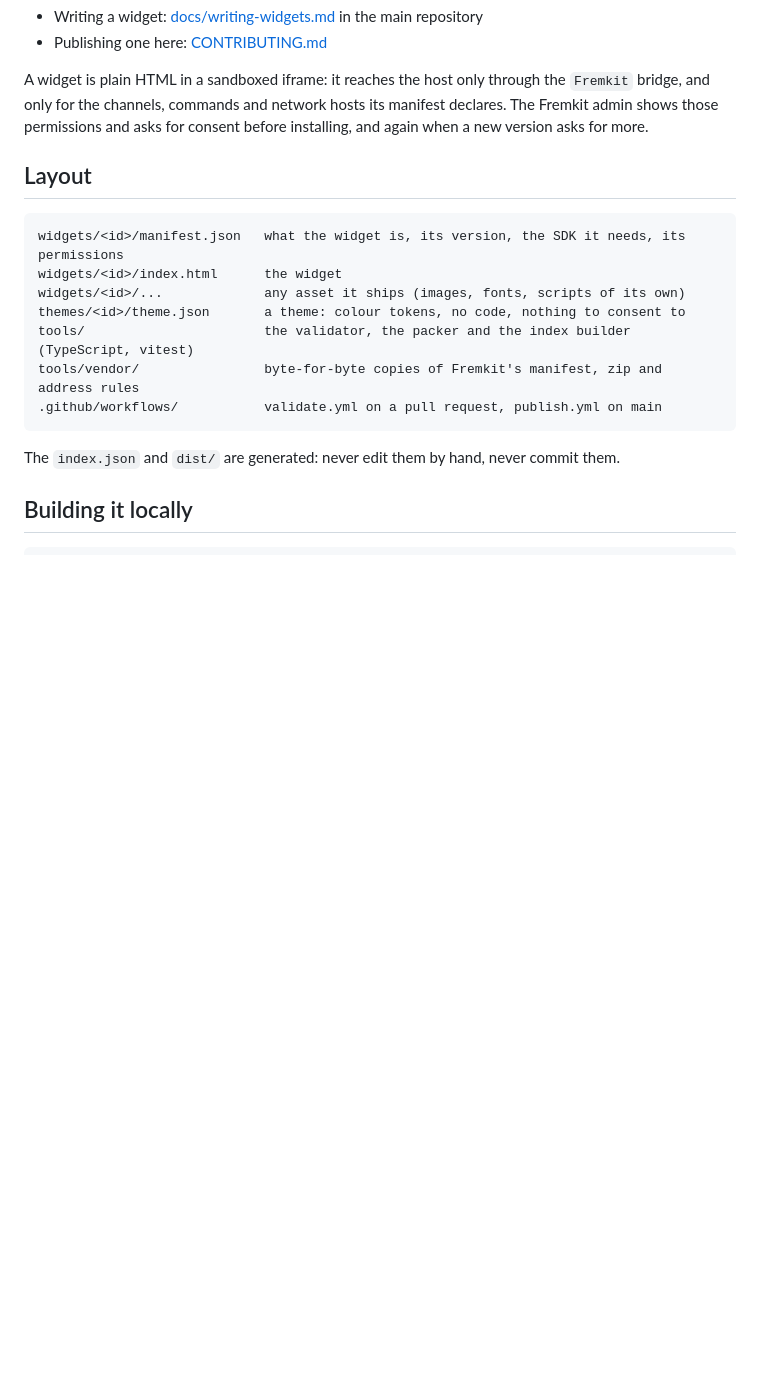
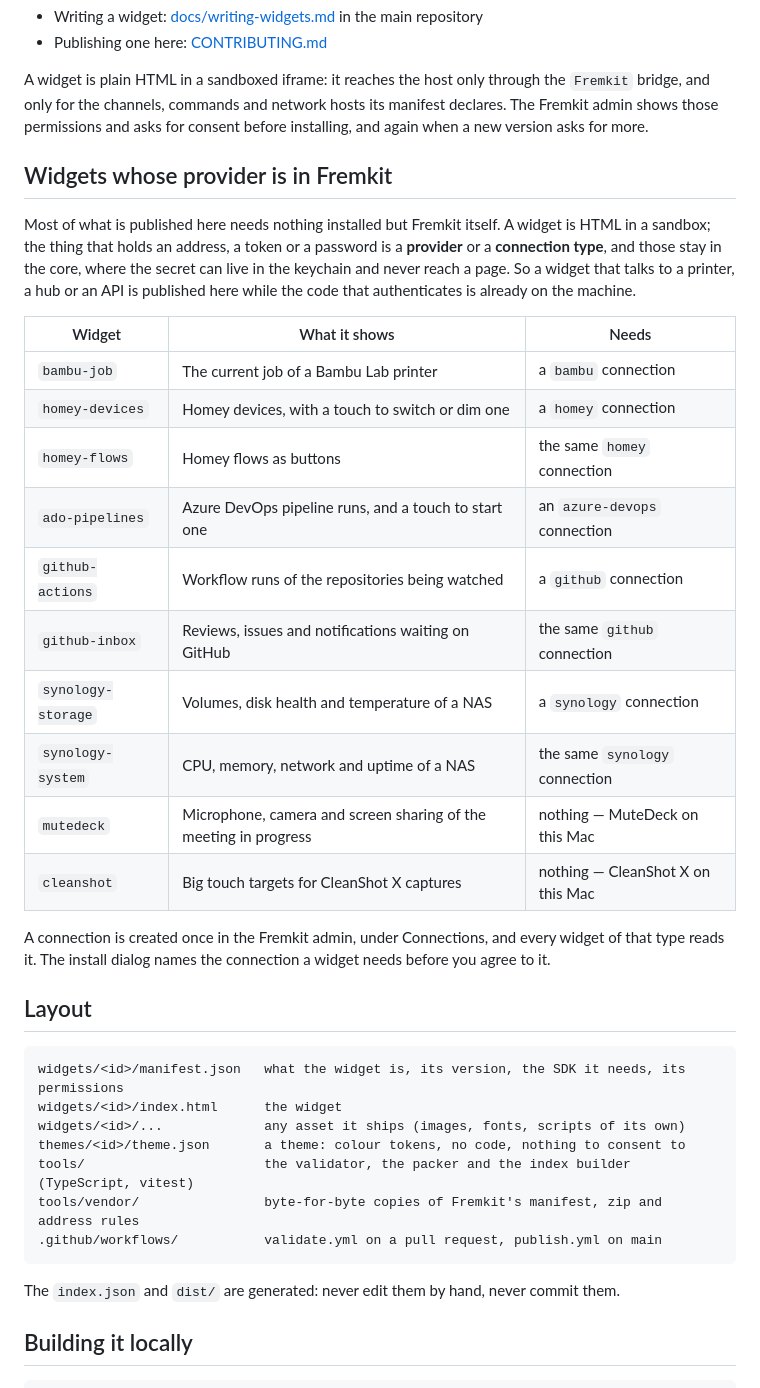
Before and after one commit to fdussert/fremkit-sietch, a Markdown page: README.md, the part around the change. GitHub-like rendering; blank space fills up the shorter version.

Commit message:
docs: what these widgets need, which is usually only Fremkit
Ten widgets now, and eight of them talk to a printer, a hub, a NAS or
an API — which reads like eight things to install and configure. It is
not: the code that holds an address or a token is a provider or a
connection type and lives in Fremkit, because that is where a secret can
sit in the keychain instead of in a page. The widget is HTML.

So the table says the one thing a reader actually needs to know before
installing: which connection to create, or that there is none.

Co-Authored-By: Claude Opus 5 (1M context) <noreply@anthropic.com>

```diff
--- a/README.md
+++ b/README.md
@@ -17,6 +17,30 @@ A widget is plain HTML in a sandboxed iframe: it reaches the host only through t
 bridge, and only for the channels, commands and network hosts its manifest declares. The Fremkit
 admin shows those permissions and asks for consent before installing, and again when a new
 version asks for more.
+
+## Widgets whose provider is in Fremkit
+
+Most of what is published here needs nothing installed but Fremkit itself. A widget is HTML in a
+sandbox; the thing that holds an address, a token or a password is a **provider** or a
+**connection type**, and those stay in the core, where the secret can live in the keychain and
+never reach a page. So a widget that talks to a printer, a hub or an API is published here while
+the code that authenticates is already on the machine.
+
+| Widget | What it shows | Needs |
+|---|---|---|
+| `bambu-job` | The current job of a Bambu Lab printer | a `bambu` connection |
+| `homey-devices` | Homey devices, with a touch to switch or dim one | a `homey` connection |
+| `homey-flows` | Homey flows as buttons | the same `homey` connection |
+| `ado-pipelines` | Azure DevOps pipeline runs, and a touch to start one | an `azure-devops` connection |
+| `github-actions` | Workflow runs of the repositories being watched | a `github` connection |
+| `github-inbox` | Reviews, issues and notifications waiting on GitHub | the same `github` connection |
+| `synology-storage` | Volumes, disk health and temperature of a NAS | a `synology` connection |
+| `synology-system` | CPU, memory, network and uptime of a NAS | the same `synology` connection |
+| `mutedeck` | Microphone, camera and screen sharing of the meeting in progress | nothing — MuteDeck on this Mac |
+| `cleanshot` | Big touch targets for CleanShot X captures | nothing — CleanShot X on this Mac |
+
+A connection is created once in the Fremkit admin, under Connections, and every widget of that
+type reads it. The install dialog names the connection a widget needs before you agree to it.
 
 ## Layout
 
```
